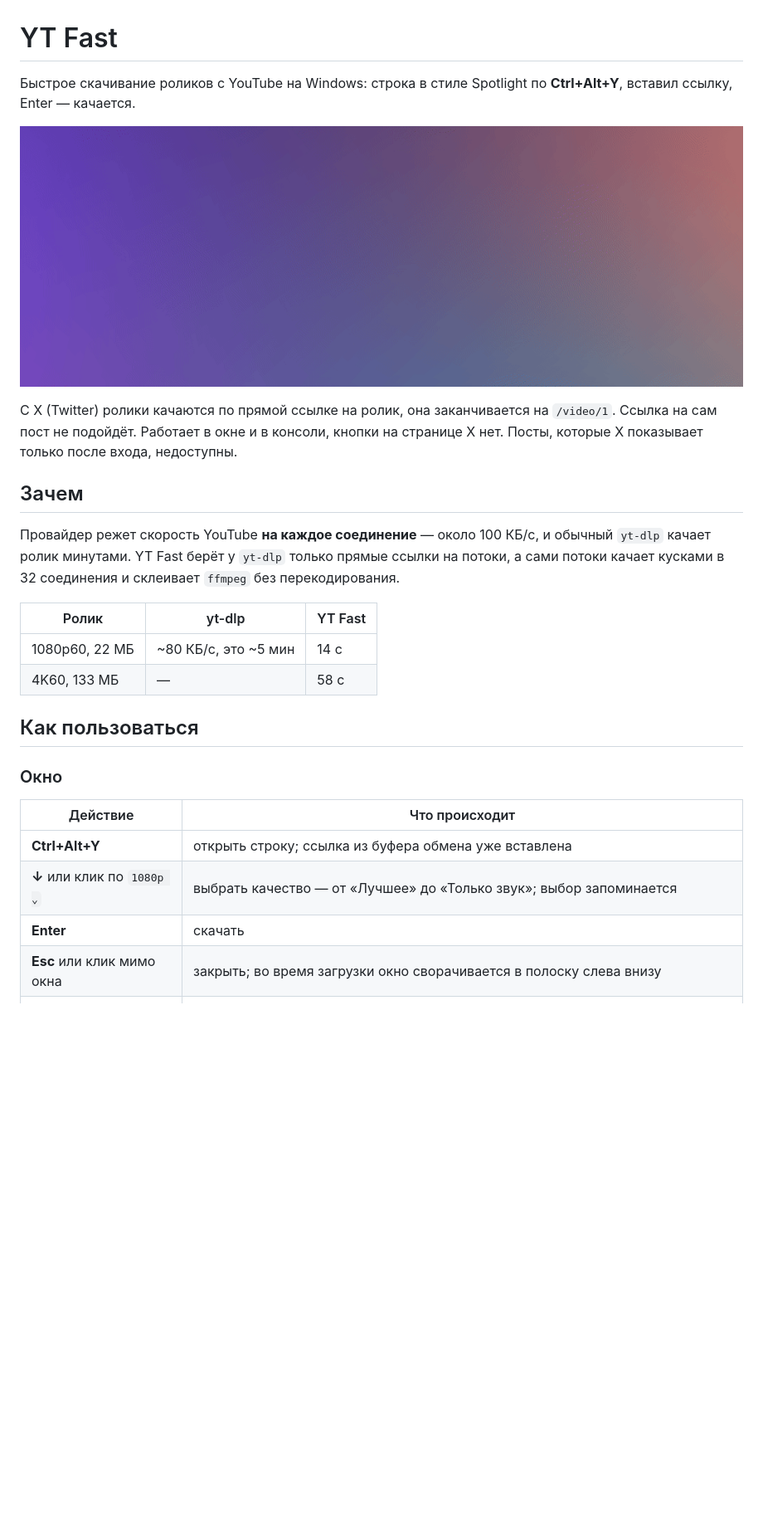
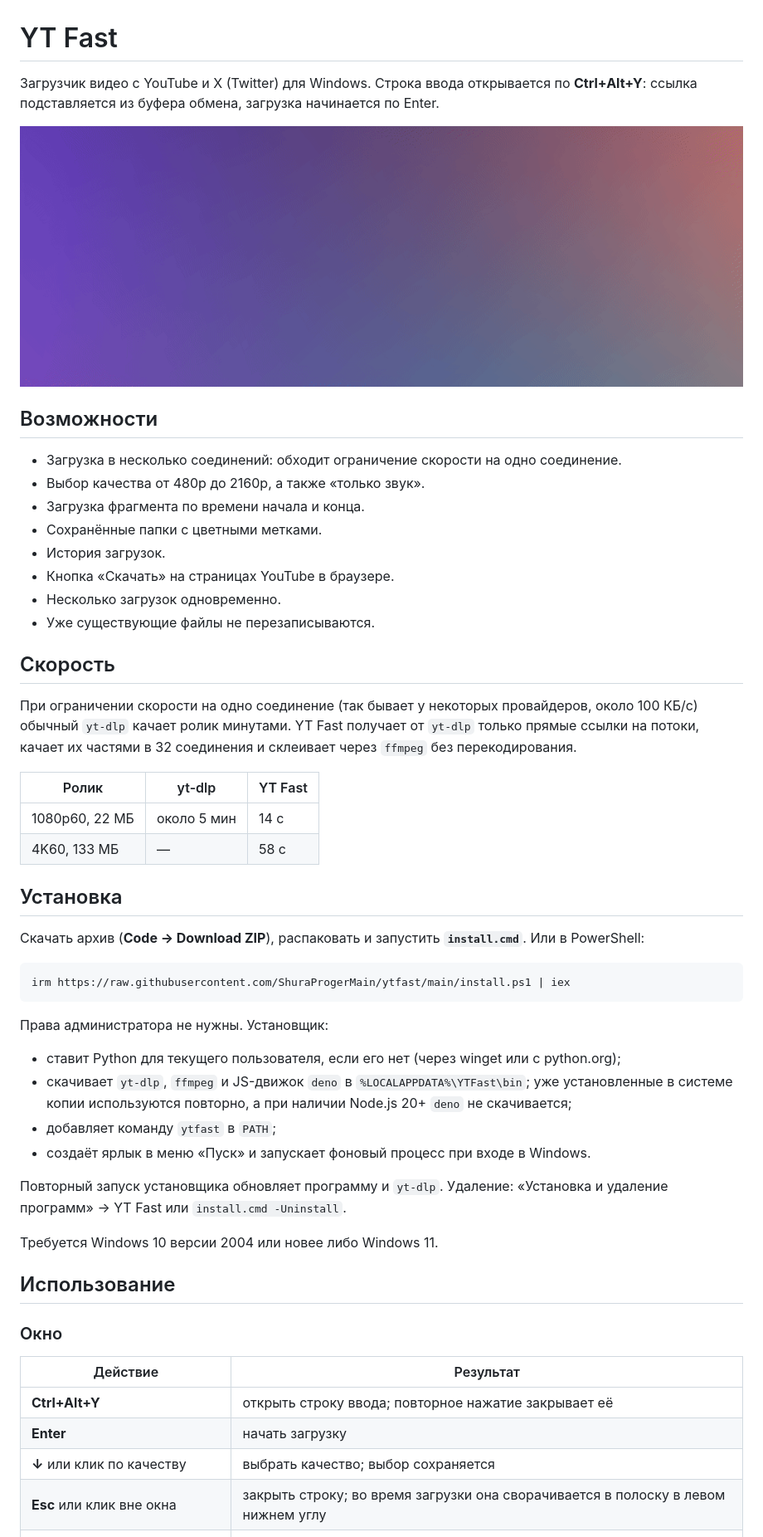
Before and after one commit to ShuraProgerMain/ytfast, a Markdown page: README.md, the part around one of its changes. Shown at 83% size. Drawn GitHub-style; pictures changed too: docs/demo.gif; blank space fills up the shorter version.

````diff
--- a/README.md
+++ b/README.md
@@ -1,5 +1,5 @@
 # YT Fast
 
-Быстрое скачивание роликов с YouTube на Windows: строка в стиле Spotlight по
-**Ctrl+Alt+Y**, вставил ссылку, Enter — качается.
+Загрузчик видео с YouTube и X (Twitter) для Windows. Строка ввода открывается по **Ctrl+Alt+Y**:
+ссылка подставляется из буфера обмена, загрузка начинается по Enter.
 
@@ -7,28 +7,55 @@
 
-С X (Twitter) ролики качаются по прямой ссылке на ролик, она заканчивается на `/video/1`.
-Ссылка на сам пост не подойдёт. Работает в окне и в консоли, кнопки на странице X нет. Посты,
-которые X показывает только после входа, недоступны.
+## Возможности
 
-## Зачем
+- Загрузка в несколько соединений: обходит ограничение скорости на одно соединение.
+- Выбор качества от 480p до 2160p, а также «только звук».
+- Загрузка фрагмента по времени начала и конца.
+- Сохранённые папки с цветными метками.
+- История загрузок.
+- Кнопка «Скачать» на страницах YouTube в браузере.
+- Несколько загрузок одновременно.
+- Уже существующие файлы не перезаписываются.
 
-Провайдер режет скорость YouTube **на каждое соединение** — около 100 КБ/с, и
-обычный `yt-dlp` качает ролик минутами. YT Fast берёт у `yt-dlp` только прямые
-ссылки на потоки, а сами потоки качает кусками в 32 соединения и склеивает
-`ffmpeg` без перекодирования.
+## Скорость
+
+При ограничении скорости на одно соединение (так бывает у некоторых провайдеров, около 100 КБ/с)
+обычный `yt-dlp` качает ролик минутами. YT Fast получает от `yt-dlp` только прямые ссылки на
+потоки, качает их частями в 32 соединения и склеивает через `ffmpeg` без перекодирования.
 
 | Ролик | yt-dlp | YT Fast |
 |---|---|---|
-| 1080p60, 22 МБ | ~80 КБ/с, это ~5 мин | 14 с |
+| 1080p60, 22 МБ | около 5 мин | 14 с |
 | 4K60, 133 МБ | — | 58 с |
 
-## Как пользоваться
+## Установка
+
+Скачать архив (**Code → Download ZIP**), распаковать и запустить **`install.cmd`**. Или в PowerShell:
+
+```powershell
+irm https://raw.githubusercontent.com/ShuraProgerMain/ytfast/main/install.ps1 | iex
+```
+
+Права администратора не нужны. Установщик:
+
+- ставит Python для текущего пользователя, если его нет (через winget или с python.org);
+- скачивает `yt-dlp`, `ffmpeg` и JS-движок `deno` в `%LOCALAPPDATA%\YTFast\bin`; уже установленные
+  в системе копии используются повторно, а при наличии Node.js 20+ `deno` не скачивается;
+- добавляет команду `ytfast` в `PATH`;
+- создаёт ярлык в меню «Пуск» и запускает фоновый процесс при входе в Windows.
+
+Повторный запуск установщика обновляет программу и `yt-dlp`. Удаление: «Установка и удаление
+программ» → YT Fast или `install.cmd -Uninstall`.
+
+Требуется Windows 10 версии 2004 или новее либо Windows 11.
+
+## Использование
 
 ### Окно
 
-| Действие | Что происходит |
+| Действие | Результат |
 |---|---|
-| **Ctrl+Alt+Y** | открыть строку; ссылка из буфера обмена уже вставлена |
-| **↓** или клик по `1080p ⌄` | выбрать качество — от «Лучшее» до «Только звук»; выбор запоминается |
-| **Enter** | скачать |
-| **Esc** или клик мимо окна | закрыть; во время загрузки окно сворачивается в полоску слева внизу |
+| **Ctrl+Alt+Y** | открыть строку ввода; повторное нажатие закрывает её |
+| **Enter** | начать загрузку |
+| **↓** или клик по качеству | выбрать качество; выбор сохраняется |
+| **Esc** или клик вне окна | закрыть строку; во время загрузки она сворачивается в полоску в левом нижнем углу |
 | наведение на полоску | кнопки «развернуть» и «остановить» |
````
Also changed, not shown: other parts of README.md (+52 -77 lines).
